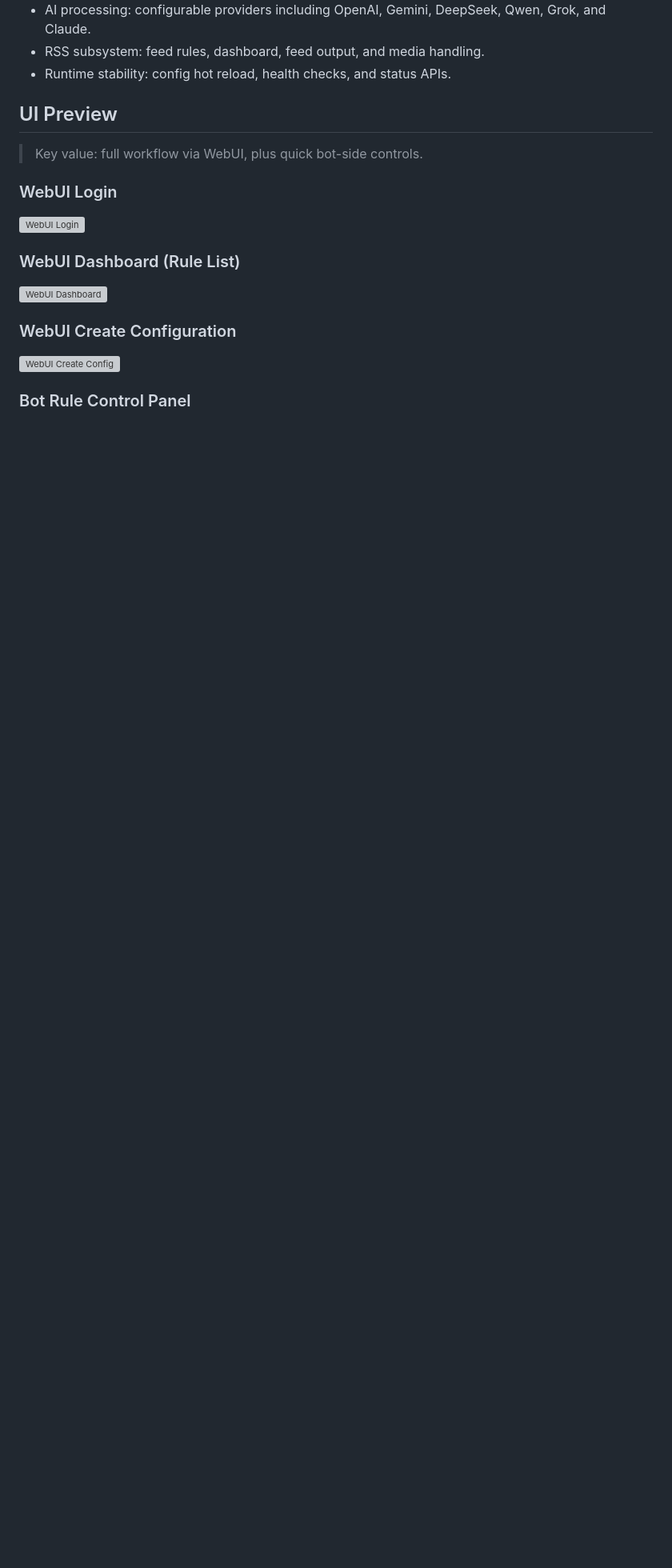
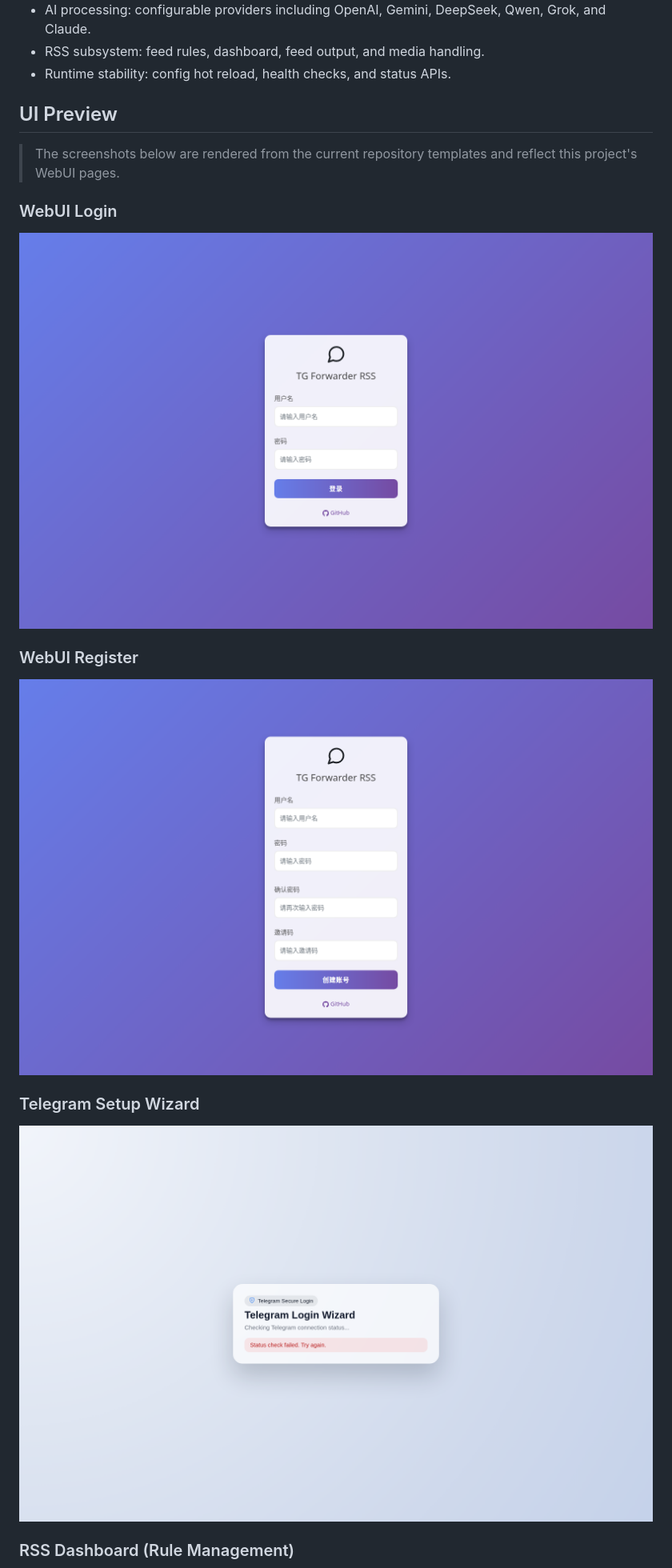
Before and after one commit to leduchuong48-byte/telegram_autotgtoward, a Markdown page: README_en.md, the part around one of its changes. Shown at 80% size. Rendered like a GitHub page; pictures changed too: images/ui_real/ui_login_real.png (added), images/ui_real/ui_register_real.png (added), images/ui_real/ui_setup_wizard_real.png (added); blank space fills up the shorter version; grey boxes are pictures that could not be loaded.

Commit message:
docs: replace metadata screenshots with project-specific rendered UI

```diff
--- a/README_en.md
+++ b/README_en.md
@@ -26,19 +26,19 @@ Telegram AutoTG Toward is a WebUI-first Telegram forwarding and RSS operations p
 
 ## UI Preview
 
-> Key value: full workflow via WebUI, plus quick bot-side controls.
+> The screenshots below are rendered from the current repository templates and reflect this project's WebUI pages.
 
 ### WebUI Login
 
-![WebUI Login](https://raw.githubusercontent.com/leduchuong48-byte/telegram_autotgtoward/main/images/rss_login.png)
+![WebUI Login](https://raw.githubusercontent.com/leduchuong48-byte/telegram_autotgtoward/main/images/ui_real/ui_login_real.png)
 
-### WebUI Dashboard (Rule List)
+### WebUI Register
 
-![WebUI Dashboard](https://raw.githubusercontent.com/leduchuong48-byte/telegram_autotgtoward/main/images/rss_dashboard.png)
+![WebUI Register](https://raw.githubusercontent.com/leduchuong48-byte/telegram_autotgtoward/main/images/ui_real/ui_register_real.png)
 
-### WebUI Create Configuration
+### Telegram Setup Wizard
 
-![WebUI Create Config](https://raw.githubusercontent.com/leduchuong48-byte/telegram_autotgtoward/main/images/rss_create_config.png)
+![Setup Wizard](https://raw.githubusercontent.com/leduchuong48-byte/telegram_autotgtoward/main/images/ui_real/ui_setup_wizard_real.png)
 
-### Bot Rule Control Panel
+### RSS Dashboard (Rule Management)
 
```
Also changed, not shown: other parts of README_en.md (+1 -1 lines), README.md (+8 -8 lines), images/ui_real/ui_dashboard_real.png (added).
